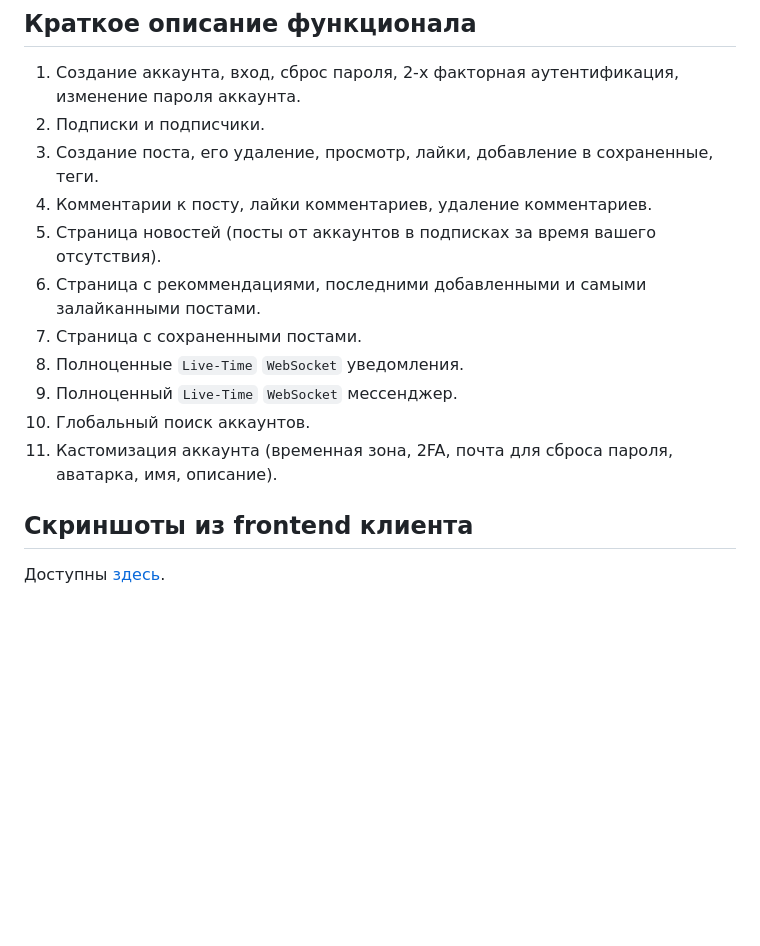
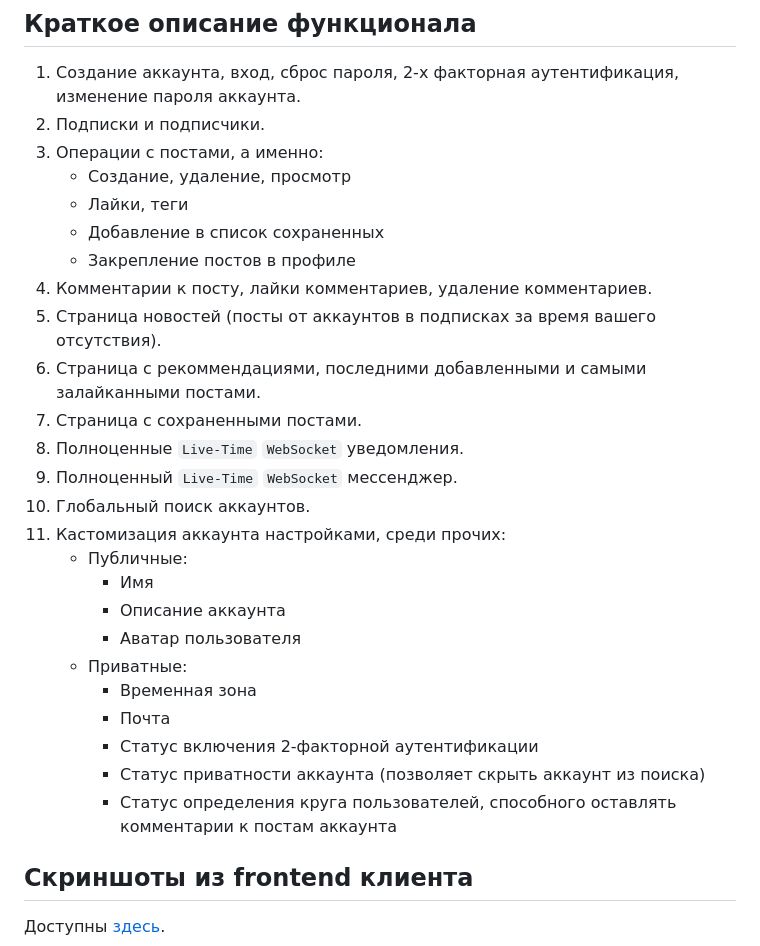
Before and after one commit to involved-entity/eXwonder-backend, a Markdown page: README.md, the part around the change. Drawn GitHub-style; blank space fills up the shorter version.

```diff
--- a/README.md
+++ b/README.md
@@ -51,7 +51,11 @@ uv run python manage.py migrate
 ## Краткое описание функционала
 1. Создание аккаунта, вход, сброс пароля, 2-х факторная аутентификация, изменение пароля аккаунта.
 2. Подписки и подписчики.
-3. Создание поста, его удаление, просмотр, лайки, добавление в сохраненные, теги.
+3. Операции с постами, а именно:
+	- Создание, удаление, просмотр
+	- Лайки, теги
+	- Добавление в список сохраненных
+	- Закрепление постов в профиле
 4. Комментарии к посту, лайки комментариев, удаление комментариев.
 5. Страница новостей (посты от аккаунтов в подписках за время вашего отсутствия).
 6. Страница с рекоммендациями, последними добавленными и самыми залайканными постами.
@@ -59,7 +63,17 @@ uv run python manage.py migrate
 8. Полноценные `Live-Time` `WebSocket` уведомления.
 9. Полноценный `Live-Time` `WebSocket` мессенджер.
 10. Глобальный поиск аккаунтов.
-11. Кастомизация аккаунта (временная зона, 2FA, почта для сброса пароля, аватарка, имя, описание).
+11. Кастомизация аккаунта настройками, среди прочих:
+	* Публичные:
+		* Имя
+		* Описание аккаунта
+		* Аватар пользователя
+	* Приватные:
+		* Временная зона
+		* Почта
+		* Статус включения 2-факторной аутентификации
+		* Статус приватности аккаунта (позволяет скрыть аккаунт из поиска)
+		* Статус определения круга пользователей, способного оставлять комментарии к постам аккаунта
 <!-- TOC --><a name="screenshots"></a>
 ## Скриншоты из frontend клиента
 Доступны [здесь](https://github.com/waflawe/eXwonder-frontend/blob/main/README.md).
```
